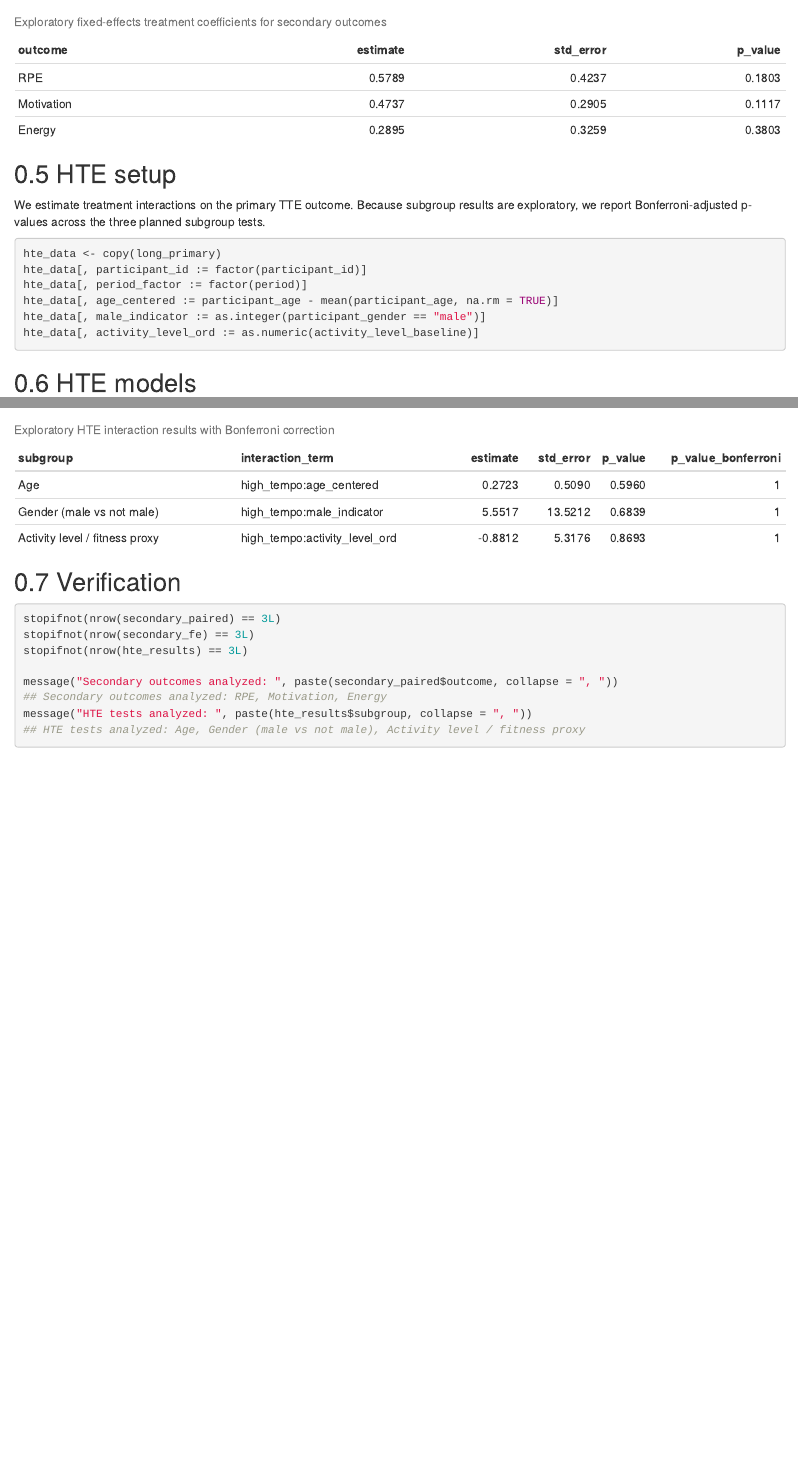
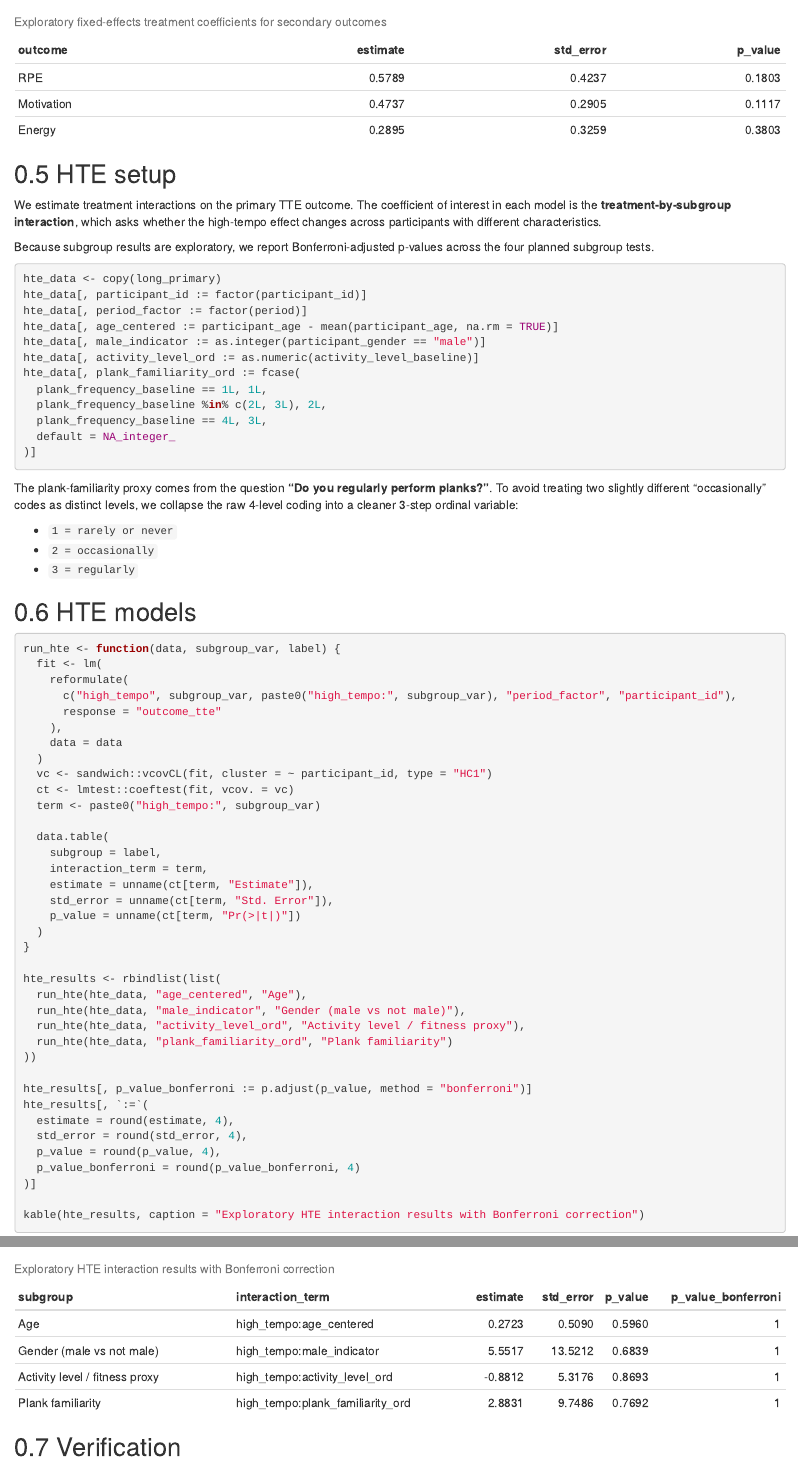
Before and after one commit to karan-mids24/DATASCI241_Music_Tempo_Effects_on_Exercise_Performance, an R Markdown document (analysis/06_secondary_outcomes_and_hte.Rmd): the page in a window 1100 px wide, from 2270 px down, and a second part further down, joined at a grey line. The pictures show the output file analysis/06_secondary_outcomes_and_hte.html that the author committed with the source, opened offline.

Commit message:
Add plank familiarity to HTE

````diff
--- a/analysis/06_secondary_outcomes_and_hte.Rmd
+++ b/analysis/06_secondary_outcomes_and_hte.Rmd
@@ -131,7 +131,9 @@
 
 ## HTE setup
 
-We estimate treatment interactions on the primary TTE outcome. Because subgroup results are exploratory, we report Bonferroni-adjusted p-values across the three planned subgroup tests.
+We estimate treatment interactions on the primary TTE outcome. The coefficient of interest in each model is the **treatment-by-subgroup interaction**, which asks whether the high-tempo effect changes across participants with different characteristics.
+
+Because subgroup results are exploratory, we report Bonferroni-adjusted p-values across the four planned subgroup tests.
 
 ```{r hte-setup}
 hte_data <- copy(long_primary)
@@ -140,7 +142,19 @@
 hte_data[, age_centered := participant_age - mean(participant_age, na.rm = TRUE)]
 hte_data[, male_indicator := as.integer(participant_gender == "male")]
 hte_data[, activity_level_ord := as.numeric(activity_level_baseline)]
+hte_data[, plank_familiarity_ord := fcase(
+  plank_frequency_baseline == 1L, 1L,
+  plank_frequency_baseline %in% c(2L, 3L), 2L,
+  plank_frequency_baseline == 4L, 3L,
+  default = NA_integer_
+)]
 ```
+
+The plank-familiarity proxy comes from the question **“Do you regularly perform planks?”**. To avoid treating two slightly different “occasionally” codes as distinct levels, we collapse the raw 4-level coding into a cleaner 3-step ordinal variable:
+
+- `1 = rarely or never`
+- `2 = occasionally`
+- `3 = regularly`
 
 ## HTE models
 
@@ -169,7 +183,8 @@
 hte_results <- rbindlist(list(
   run_hte(hte_data, "age_centered", "Age"),
   run_hte(hte_data, "male_indicator", "Gender (male vs not male)"),
-  run_hte(hte_data, "activity_level_ord", "Activity level / fitness proxy")
+  run_hte(hte_data, "activity_level_ord", "Activity level / fitness proxy"),
+  run_hte(hte_data, "plank_familiarity_ord", "Plank familiarity")
 ))
 
 hte_results[, p_value_bonferroni := p.adjust(p_value, method = "bonferroni")]
@@ -188,7 +203,7 @@
 ```{r verify}
 stopifnot(nrow(secondary_paired) == 3L)
 stopifnot(nrow(secondary_fe) == 3L)
-stopifnot(nrow(hte_results) == 3L)
+stopifnot(nrow(hte_results) == 4L)
 
 message("Secondary outcomes analyzed: ", paste(secondary_paired$outcome, collapse = ", "))
 message("HTE tests analyzed: ", paste(hte_results$subgroup, collapse = ", "))
````
Also changed, not shown: analysis/06_secondary_outcomes_and_hte.html, analysis/08_experiment_report_master.pdf.
